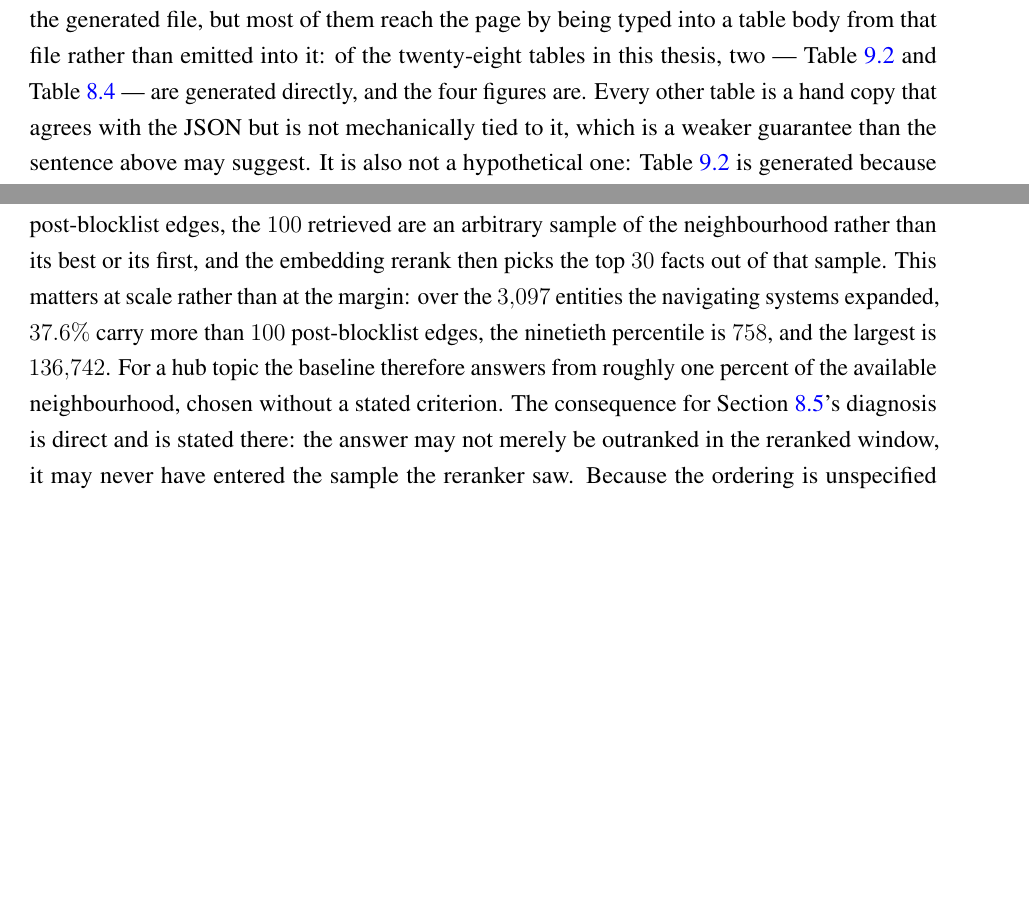
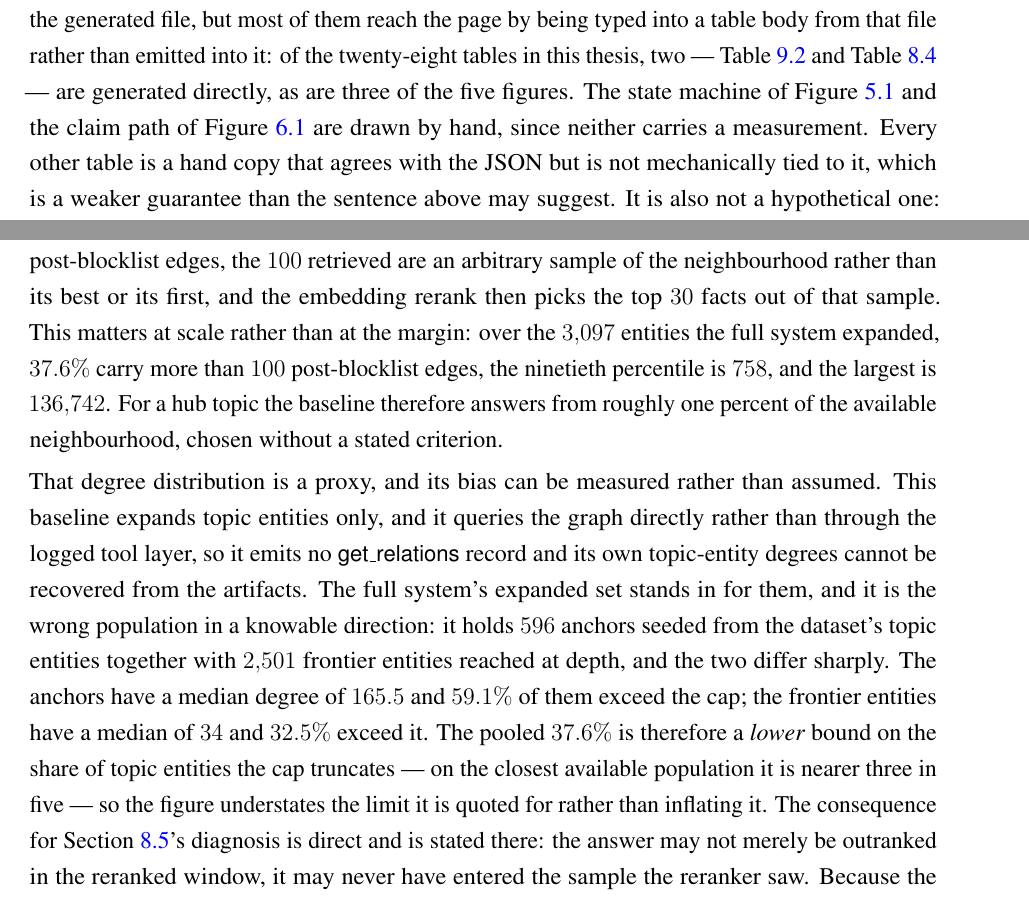
Before and after one commit to sakif-khan/agentic-graph-reasoning, a LaTeX thesis (thesis_book/buetcsepgthesis.tex, which reads thesis_book/chapters/setup.tex): two parts of pages 81 and 88 of 176, joined at a grey line, cut so that both start at the same text, the shorter picture padded with empty space. Compiled offline with pdfLaTeX.

Commit message:
Correct two figures introduced by the last round: the generated-figure count and the degree-proxy population.

```diff
--- a/thesis_book/chapters/setup.tex
+++ b/thesis_book/chapters/setup.tex
@@ -21,7 +21,9 @@ That claim is about \emph{provenance}, and its limit should be stated with it.
 The numbers come from the generated file, but most of them reach the page by
 being typed into a table body from that file rather than emitted into it: of the
 twenty-eight tables in this thesis, two --- \Cref{tab:histogram} and
-\Cref{tab:tog-split} --- are generated directly, and the four figures are.
+\Cref{tab:tog-split} --- are generated directly, as are three of the five
+figures. The state machine of \Cref{fig:statemachine} and the claim path of
+\Cref{fig:claim-path} are drawn by hand, since neither carries a measurement.
 Every other table is a hand copy that agrees with the JSON but is not mechanically
 tied to it, which is a weaker guarantee than the sentence above may suggest. It is
 also not a hypothetical one: \Cref{tab:histogram} is generated because its
@@ -362,11 +364,25 @@ carries no \textsf{ORDER BY} --- so on any entity with more than $100$
 post-blocklist edges, the $100$ retrieved are an arbitrary sample of the
 neighbourhood rather than its best or its first, and the embedding rerank then
 picks the top $30$ facts out of that sample. This matters at scale rather than at
-the margin: over the $3{,}097$ entities the navigating systems expanded,
-$37.6\%$ carry more than $100$ post-blocklist edges, the ninetieth percentile is
-$758$, and the largest is $136{,}742$. For a hub topic the baseline therefore
-answers from roughly one percent of the available neighbourhood, chosen
-without a stated criterion. The consequence for \Cref{sec:hub-noise}'s diagnosis
+the margin: over the $3{,}097$ entities the full system expanded, $37.6\%$ carry
+more than $100$ post-blocklist edges, the ninetieth percentile is $758$, and the
+largest is $136{,}742$. For a hub topic the baseline therefore answers from
+roughly one percent of the available neighbourhood, chosen without a stated
+criterion.
+
+That degree distribution is a proxy, and its bias can be measured rather than
+assumed. This baseline expands topic entities only, and it queries the graph
+directly rather than through the logged tool layer, so it emits no
+\textsf{get\_relations} record and its own topic-entity degrees cannot be
+recovered from the artifacts. The full system's expanded set stands in for them,
+and it is the wrong population in a knowable direction: it holds $596$ anchors
+seeded from the dataset's topic entities together with $2{,}501$ frontier
+entities reached at depth, and the two differ sharply. The anchors have a median
+degree of $165.5$ and $59.1\%$ of them exceed the cap; the frontier entities have
+a median of $34$ and $32.5\%$ exceed it. The pooled $37.6\%$ is therefore a
+\emph{lower} bound on the share of topic entities the cap truncates --- on the
+closest available population it is nearer three in five --- so the figure
+understates the limit it is quoted for rather than inflating it. The consequence for \Cref{sec:hub-noise}'s diagnosis
 is direct and is stated there: the answer may not merely be outranked in the
 reranked window, it may never have entered the sample the reranker saw. Because
 the ordering is unspecified rather than seeded, this is also the one place in the
```
Also changed, not shown: thesis_book/chapters/results.tex (+4 -4 lines), thesis_book/buetcsepgthesis.pdf, 2 other files.
